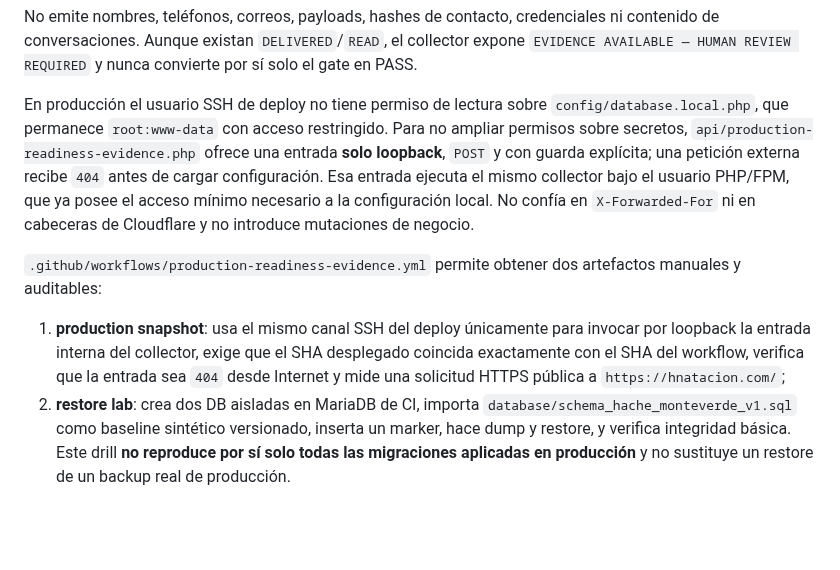
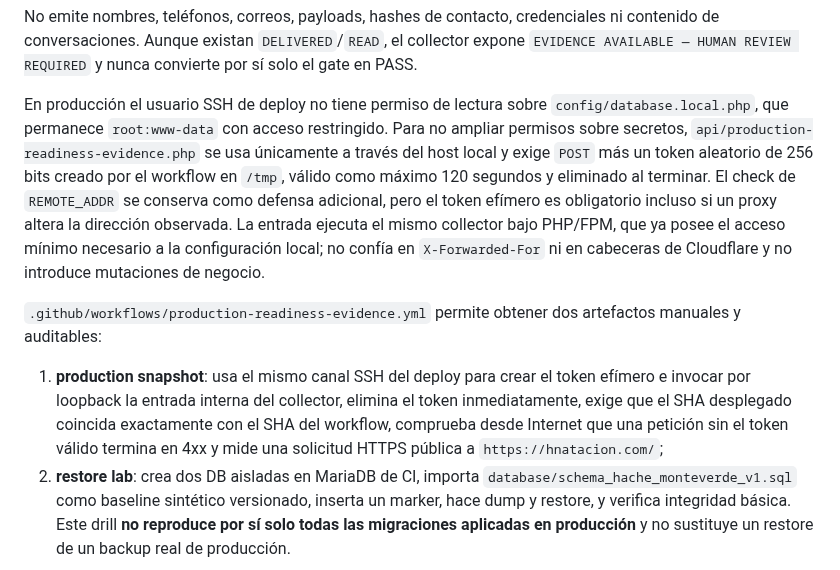
Before and after one commit to manglefurniture/hache-natacion, a Markdown page: docs/production-readiness/PILOT-C.md, the part around the change. GitHub-like rendering; blank space fills up the shorter version.

Commit message:
Document ephemeral authorization for evidence endpoint

```diff
--- a/docs/production-readiness/PILOT-C.md
+++ b/docs/production-readiness/PILOT-C.md
@@ -73,11 +73,11 @@ Este CUF hace que el proyecto sea apto para el criterio de piloto que exige una
 
 No emite nombres, teléfonos, correos, payloads, hashes de contacto, credenciales ni contenido de conversaciones. Aunque existan `DELIVERED`/`READ`, el collector expone `EVIDENCE AVAILABLE — HUMAN REVIEW REQUIRED` y nunca convierte por sí solo el gate en PASS.
 
-En producción el usuario SSH de deploy no tiene permiso de lectura sobre `config/database.local.php`, que permanece `root:www-data` con acceso restringido. Para no ampliar permisos sobre secretos, `api/production-readiness-evidence.php` ofrece una entrada **solo loopback**, `POST` y con guarda explícita; una petición externa recibe `404` antes de cargar configuración. Esa entrada ejecuta el mismo collector bajo el usuario PHP/FPM, que ya posee el acceso mínimo necesario a la configuración local. No confía en `X-Forwarded-For` ni en cabeceras de Cloudflare y no introduce mutaciones de negocio.
+En producción el usuario SSH de deploy no tiene permiso de lectura sobre `config/database.local.php`, que permanece `root:www-data` con acceso restringido. Para no ampliar permisos sobre secretos, `api/production-readiness-evidence.php` se usa únicamente a través del host local y exige `POST` más un token aleatorio de 256 bits creado por el workflow en `/tmp`, válido como máximo 120 segundos y eliminado al terminar. El check de `REMOTE_ADDR` se conserva como defensa adicional, pero el token efímero es obligatorio incluso si un proxy altera la dirección observada. La entrada ejecuta el mismo collector bajo PHP/FPM, que ya posee el acceso mínimo necesario a la configuración local; no confía en `X-Forwarded-For` ni en cabeceras de Cloudflare y no introduce mutaciones de negocio.
 
 `.github/workflows/production-readiness-evidence.yml` permite obtener dos artefactos manuales y auditables:
 
-1. **production snapshot**: usa el mismo canal SSH del deploy únicamente para invocar por loopback la entrada interna del collector, exige que el SHA desplegado coincida exactamente con el SHA del workflow, verifica que la entrada sea `404` desde Internet y mide una solicitud HTTPS pública a `https://hnatacion.com/`;
+1. **production snapshot**: usa el mismo canal SSH del deploy para crear el token efímero e invocar por loopback la entrada interna del collector, elimina el token inmediatamente, exige que el SHA desplegado coincida exactamente con el SHA del workflow, comprueba desde Internet que una petición sin el token válido termina en 4xx y mide una solicitud HTTPS pública a `https://hnatacion.com/`;
 2. **restore lab**: crea dos DB aisladas en MariaDB de CI, importa `database/schema_hache_monteverde_v1.sql` como baseline sintético versionado, inserta un marker, hace dump y restore, y verifica integridad básica. Este drill **no reproduce por sí solo todas las migraciones aplicadas en producción** y no sustituye un restore de un backup real de producción.
 
 El 2026-09-05 se ejecutó correctamente el restore lab sintético aislado: marker, tabla `pagos` y los dos triggers de validez de pago fueron verificados tras dump/restore. Este resultado reduce incertidumbre del mecanismo, pero no cambia por sí solo el gate de restore a PASS porque no utilizó un backup real de producción ni midió RPO/RTO del proceso real.
```
